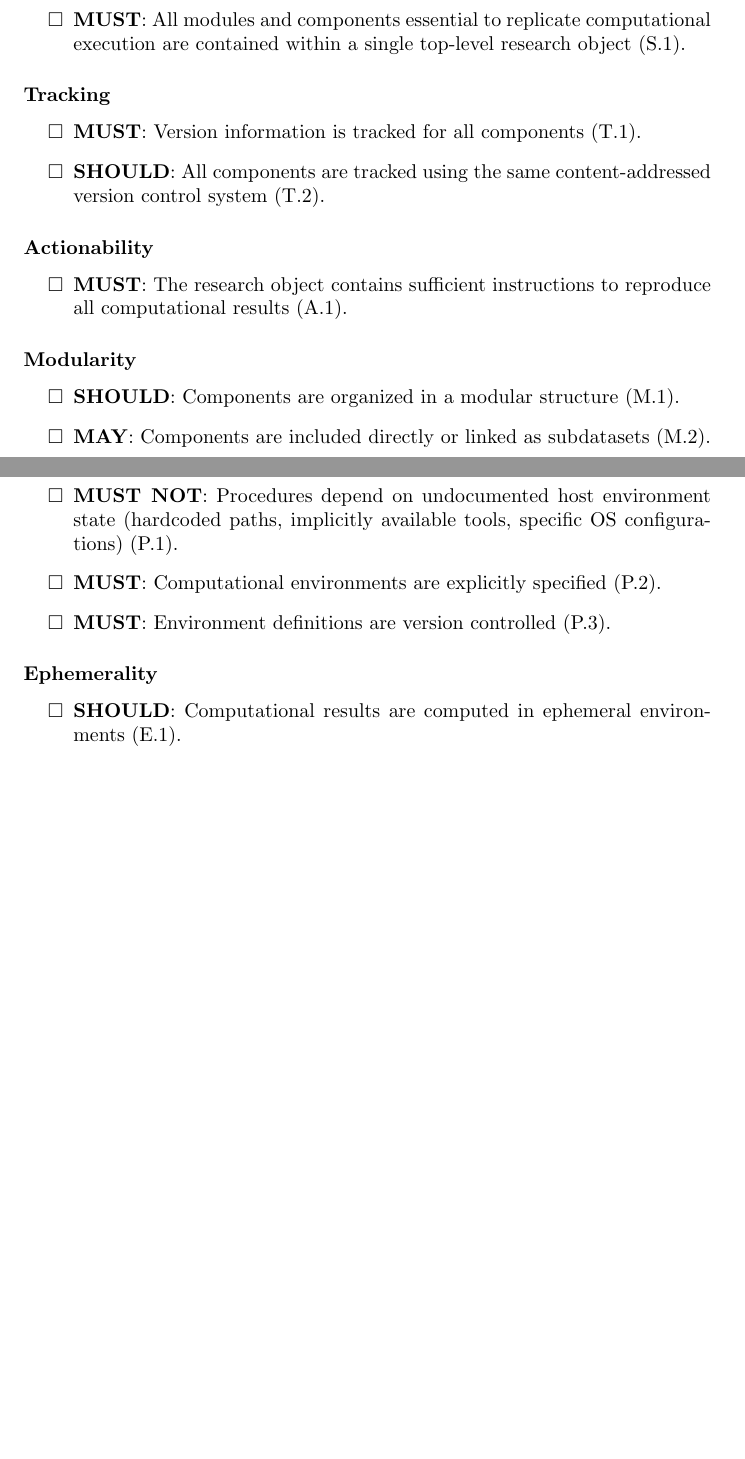
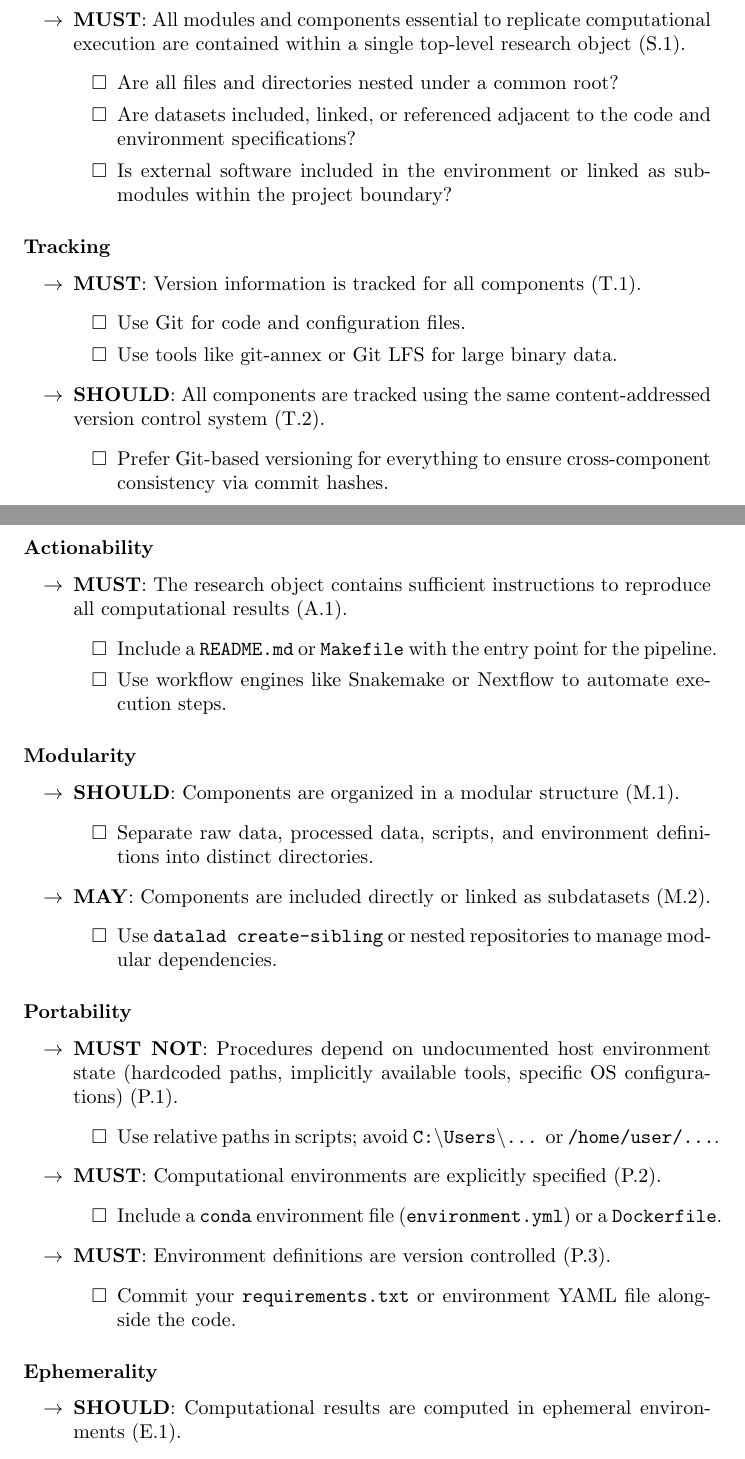
Before and after one commit to asmacdo/yoda, a LaTeX document (main.tex): two parts of pages 9 and 10 of 16 before the commit and two parts of pages 9 and 10 of 17 after it, joined at a grey line, cut so that both start at the same text, the shorter picture padded with empty space. Compiled offline with pdfLaTeX.

Commit message:
some checklist

```diff
--- a/main.tex
+++ b/main.tex
@@ -377,34 +377,66 @@ The spectrum of distributability ranges from publicly accessible components with
 This checklist provides a practical guide for assessing a Research Object's compliance with STAMPED principles, ordered by the strength of the requirement (MUST, SHOULD, MAY).
 
 \subsubsection*{Self-containment}
-\begin{itemize}[label=$\square$]
+\begin{itemize}[label=$\rightarrow$]
     \item \textbf{MUST}: All modules and components essential to replicate computational execution are contained within a single top-level research object (S.1).
+    \begin{itemize}[label=$\square$]
+        \item Are all files and directories nested under a common root?
+        \item Are datasets included, linked, or referenced adjacent to the code and environment specifications?
+        \item Is external software included in the environment or linked as submodules within the project boundary?
+    \end{itemize}
 \end{itemize}
 
 \subsubsection*{Tracking}
-\begin{itemize}[label=$\square$]
+\begin{itemize}[label=$\rightarrow$]
     \item \textbf{MUST}: Version information is tracked for all components (T.1).
+    \begin{itemize}[label=$\square$]
+        \item Use Git for code and configuration files.
+        \item Use tools like git-annex or Git LFS for large binary data.
+    \end{itemize}
     \item \textbf{SHOULD}: All components are tracked using the same content-addressed version control system (T.2).
+    \begin{itemize}[label=$\square$]
+        \item Prefer Git-based versioning for everything to ensure cross-component consistency via commit hashes.
+    \end{itemize}
 \end{itemize}
 
 \subsubsection*{Actionability}
-\begin{itemize}[label=$\square$]
+\begin{itemize}[label=$\rightarrow$]
     \item \textbf{MUST}: The research object contains sufficient instructions to reproduce all computational results (A.1).
+    \begin{itemize}[label=$\square$]
+        \item Include a \texttt{README.md} or \texttt{Makefile} with the entry point for the pipeline.
+        \item Use workflow engines like Snakemake or Nextflow to automate execution steps.
+    \end{itemize}
 \end{itemize}
 
 \subsubsection*{Modularity}
-\begin{itemize}[label=$\square$]
+\begin{itemize}[label=$\rightarrow$]
     \item \textbf{SHOULD}: Components are organized in a modular structure (M.1).
+    \begin{itemize}[label=$\square$]
+        \item Separate raw data, processed data, scripts, and environment definitions into distinct directories.
+    \end{itemize}
     \item \textbf{MAY}: Components are included directly or linked as subdatasets (M.2).
+    \begin{itemize}[label=$\square$]
+        \item Use \texttt{datalad create-sibling} or nested repositories to manage modular dependencies.
+    \end{itemize}
 \end{itemize}
 
 \subsubsection*{Portability}
-\begin{itemize}[label=$\square$]
+\begin{itemize}[label=$\rightarrow$]
     \item \textbf{MUST NOT}: Procedures depend on undocumented host environment state (hardcoded paths, implicitly available tools, specific OS configurations) (P.1).
+    \begin{itemize}[label=$\square$]
+        \item Use relative paths in scripts; avoid \texttt{C:\textbackslash Users\textbackslash ...} or \texttt{/home/user/...}.
+    \end{itemize}
     \item \textbf{MUST}: Computational environments are explicitly specified (P.2).
+    \begin{itemize}[label=$\square$]
+        \item Include a \texttt{conda} environment file (\texttt{environment.yml}) or a \texttt{Dockerfile}.
+    \end{itemize}
     \item \textbf{MUST}: Environment definitions are version controlled (P.3).
+    \begin{itemize}[label=$\square$]
+        \item Commit your \texttt{requirements.txt} or environment YAML file alongside the code.
+    \end{itemize}
 \end{itemize}
 
 \subsubsection*{Ephemerality}
-\begin{itemize}[label=$\square$]
+\begin{itemize}[label=$\rightarrow$]
     \item \textbf{SHOULD}: Computational results are computed in ephemeral environments (E.1).
+    \begin{itemize}[label=$\square$]
```
Also changed, not shown: main.tex (12 more changed lines).
